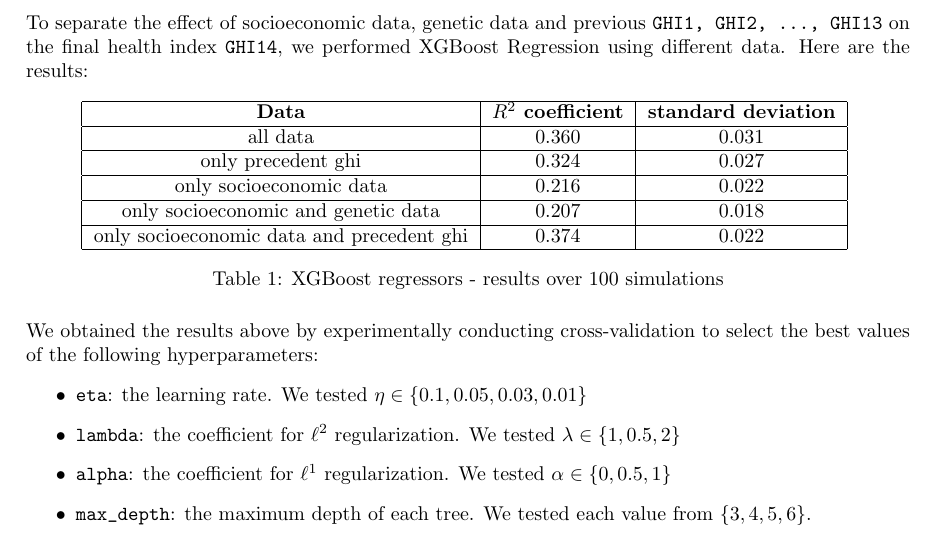
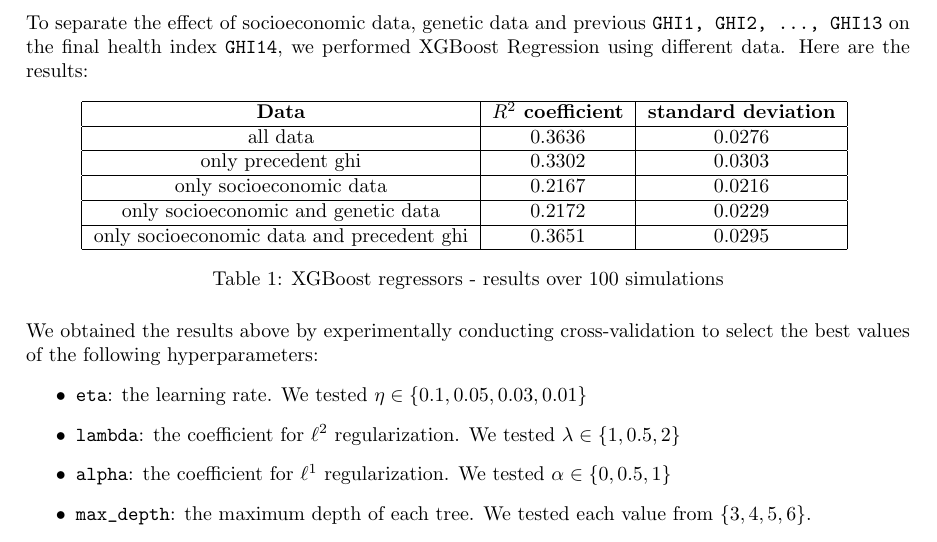
Before and after one commit to jveillon/Projet_Statapp, a LaTeX paper (Rapport_Statapp/Statapp_report.tex): part of page 11 of 14, cut so that both start at the same text. Compiled offline with pdfLaTeX.

Commit message:
J'ai modifié les résultats, j'avais fait une erreur de copie avant

```diff
--- a/Rapport_Statapp/Statapp_report.tex
+++ b/Rapport_Statapp/Statapp_report.tex
@@ -334,15 +334,15 @@
 
 	\textbf{Data} & \textbf{$R^2$ coefficient} & \textbf{standard deviation}\\
 	\hline
-	all data & 0.360 & 0.031\\
+	all data & 0.3636 & 0.0276\\
 	\hline
-	only precedent ghi & 0.324 & 0.027\\
+	only precedent ghi & 0.3302 & 0.0303\\
 	\hline
-	only socioeconomic data & 0.216 & 0.022\\
+	only socioeconomic data & 0.2167 & 0.0216\\
 	\hline
-	only socioeconomic and genetic data & 0.207 & 0.018\\
+	only socioeconomic and genetic data & 0.2172 & 0.0229\\
 	\hline
-	only socioeconomic data and precedent ghi & 0.374 & 0.022\\
+	only socioeconomic data and precedent ghi & 0.3651 & 0.0295\\
 	\hline
 \end{tabular}
 \label{results_xgbregressor}
```
Also changed, not shown: Rapport_Statapp/Statapp_report.pdf, 2 other files.
